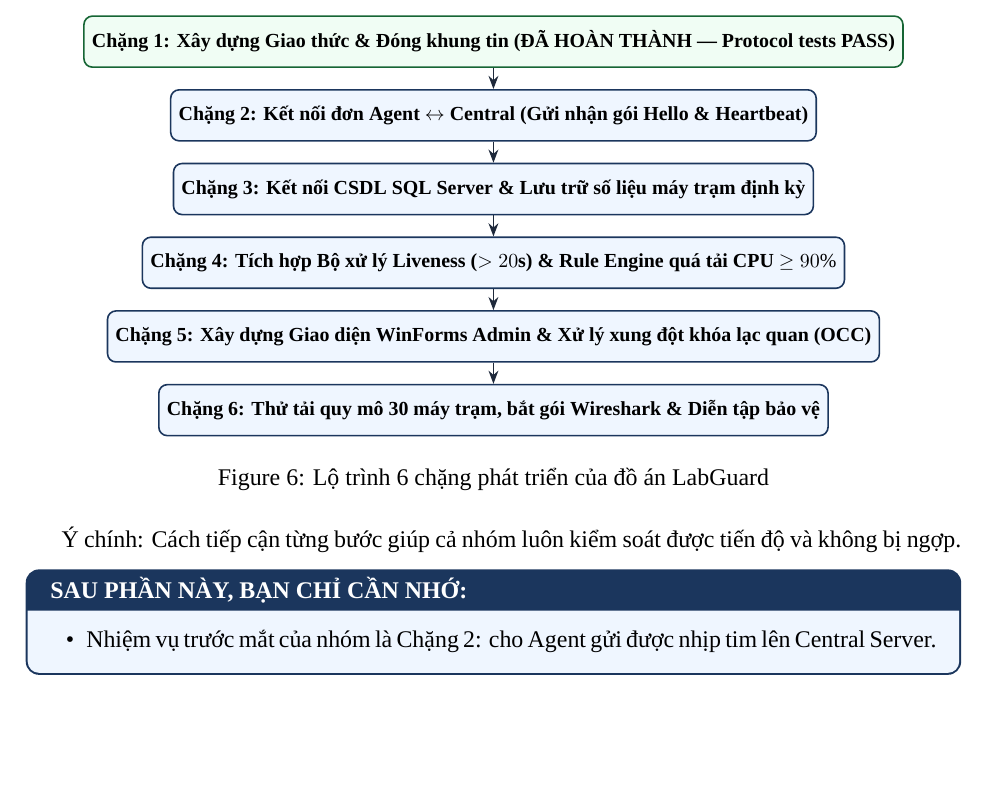
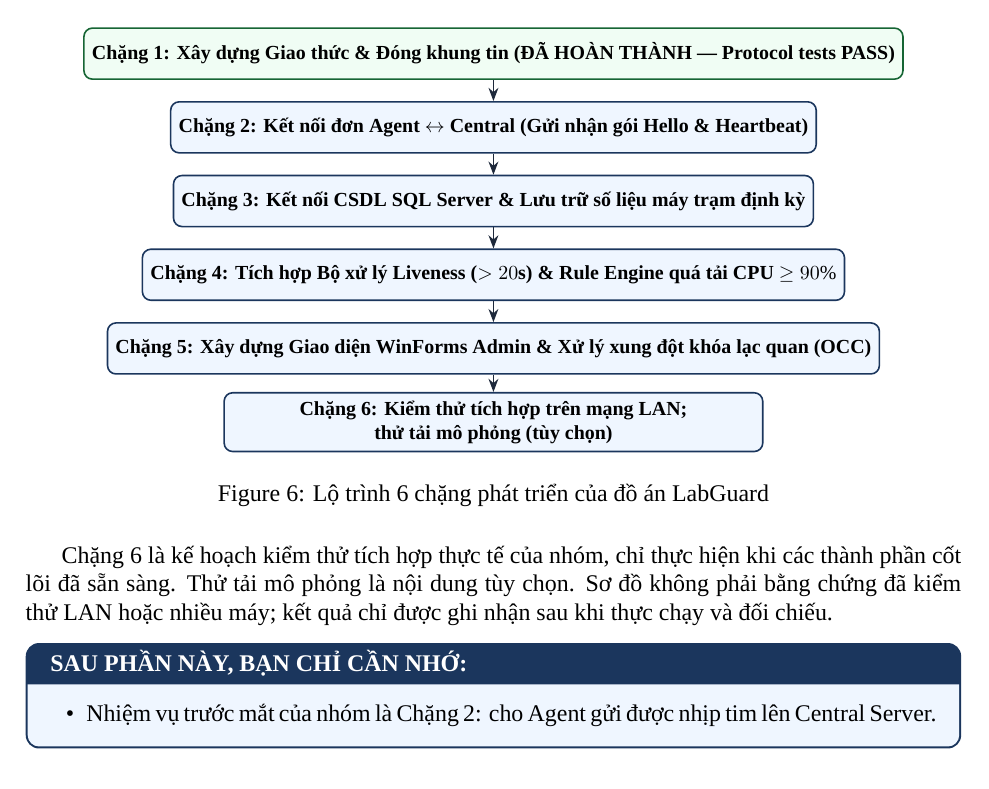
Before and after one commit to Phuchello/LabGuard, a LaTeX document (docs/pdf/source/01_LabGuard_Tong_Quan_A-Z.tex): part of page 21 of 28, cut so that both start at the same text, the shorter picture padded with empty space. Compiled offline with XeLaTeX; a missing font is replaced by an installed copy or a similar font.

Commit message:
docs: clarify LAN integration stage and optional simulated load

```diff
--- a/docs/pdf/source/01_LabGuard_Tong_Quan_A-Z.tex
+++ b/docs/pdf/source/01_LabGuard_Tong_Quan_A-Z.tex
@@ -886,7 +886,7 @@ Hình này chỉ cần nhìn theo các chặng từ trên xuống dưới: hoàn
     \node[stage] (c3) at (0, -2.6) {Chặng 3: Kết nối CSDL SQL Server \& Lưu trữ số liệu máy trạm định kỳ};
     \node[stage] (c4) at (0, -3.9) {Chặng 4: Tích hợp Bộ xử lý Liveness ($> 20$s) \& Rule Engine quá tải CPU $\ge 90\%$};
     \node[stage] (c5) at (0, -5.2) {Chặng 5: Xây dựng Giao diện WinForms Admin \& Xử lý xung đột khóa lạc quan (OCC)};
-    \node[stage] (c6) at (0, -6.5) {Chặng 6: Thử tải quy mô 30 máy trạm, bắt gói Wireshark \& Diễn tập bảo vệ};
+    \node[stage] (c6) at (0, -6.5) {Chặng 6: Kiểm thử tích hợp trên mạng LAN;\\thử tải mô phỏng (tùy chọn)};
 
     \draw[arrow] (c1) -- (c2);
     \draw[arrow] (c2) -- (c3);
@@ -898,7 +898,7 @@ Hình này chỉ cần nhìn theo các chặng từ trên xuống dưới: hoàn
   \label{fig:six_stages}
 \end{figure}
 
-Ý chính: Cách tiếp cận từng bước giúp cả nhóm luôn kiểm soát được tiến độ và không bị ngợp.
+Chặng 6 là kế hoạch kiểm thử tích hợp thực tế của nhóm, chỉ thực hiện khi các thành phần cốt lõi đã sẵn sàng. Thử tải mô phỏng là nội dung tùy chọn. Sơ đồ không phải bằng chứng đã kiểm thử LAN hoặc nhiều máy; kết quả chỉ được ghi nhận sau khi thực chạy và đối chiếu.
 
 \begin{takeawaybox}
 \begin{itemize}[leftmargin=1.5em, itemsep=1pt]
```
Also changed, not shown: docs/pdf/LabGuard_Tong_Quan_A-Z.pdf.
